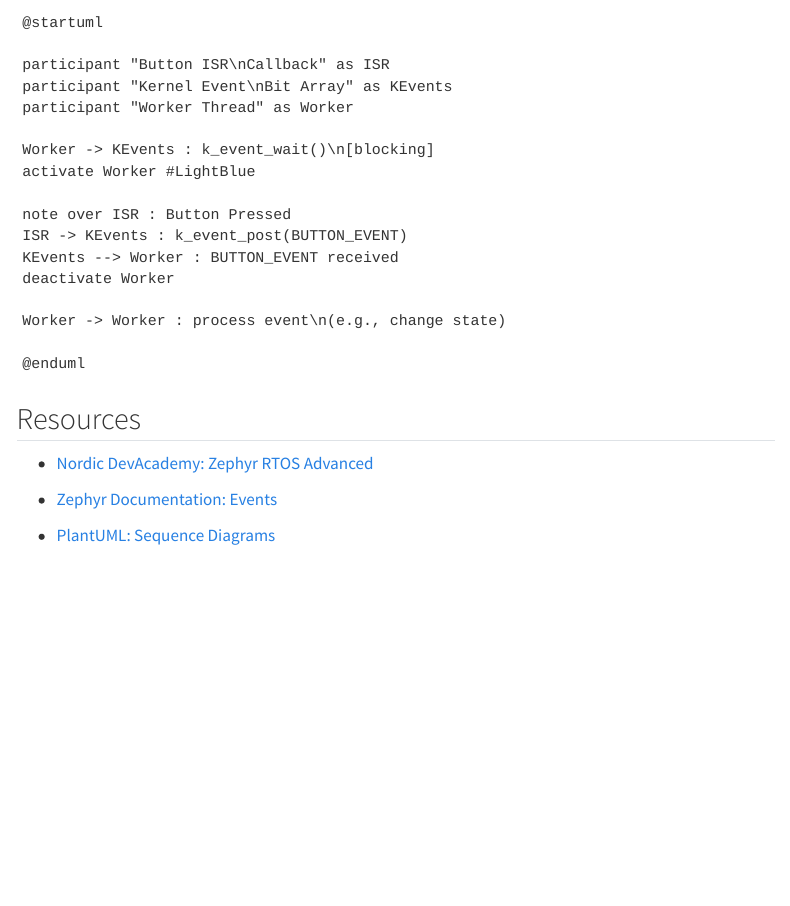
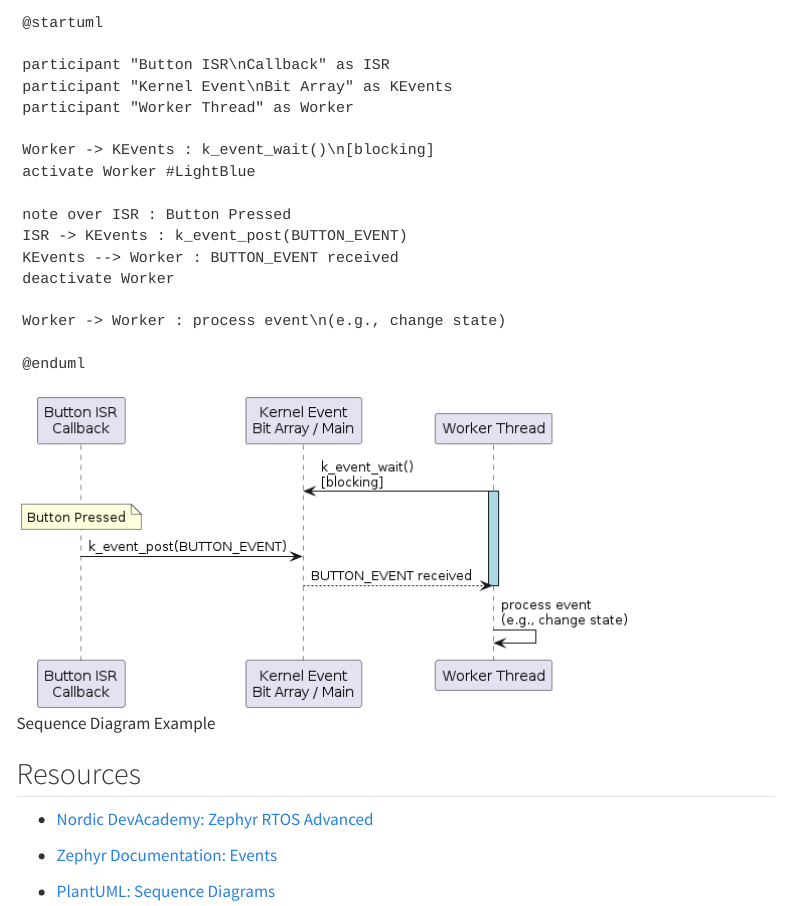
Before and after one commit to mlp6/Embedded-Medical-Devices, a Quarto document (slides/zephyr-threads-events.qmd): the page in a window 1100 px wide, from 3820 px down. Rendered offline with R 4.5, knitr and Pandoc in place of Quarto, with nearby package versions; drawn as R Markdown's standard HTML page in place of the format the file asks for; menus at the side of the page are left out; long lines of code are wrapped.

Commit message:
add rendered sequence diagram and include main thread

````diff
--- a/slides/zephyr-threads-events.qmd
+++ b/slides/zephyr-threads-events.qmd
@@ -201,6 +201,8 @@ Worker -> Worker : process event\n(e.g., change state)
 @enduml
 ```
 
+![Sequence Diagram Example](images/threads/sequence.png)
+
 ## Resources
 
 - [Nordic DevAcademy: Zephyr RTOS Advanced](https://academy.nordicsemi.com/courses/nrf-connect-sdk-intermediate/lessons/lesson-1-zephyr-rtos-advanced/)
````
Also changed, not shown: slides/images/threads/sequence.png (added), 1 other file.
